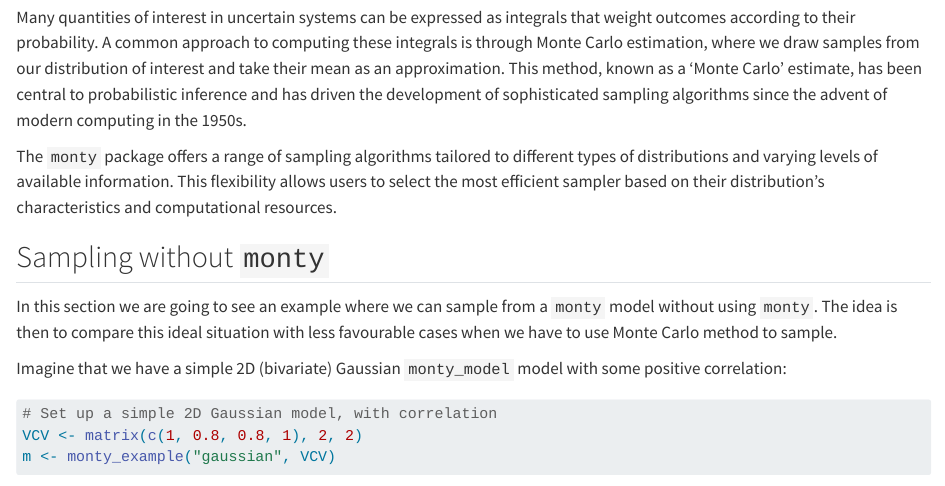
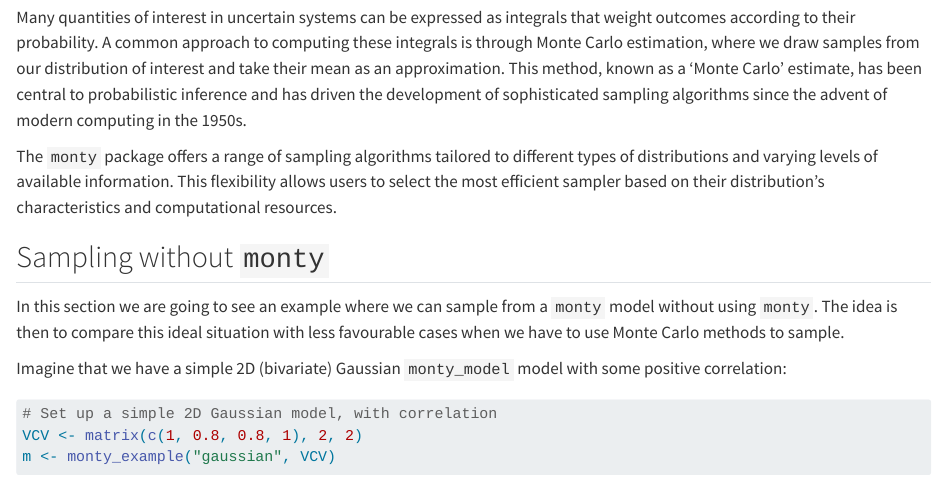
Before and after one commit to mrc-ide/odin-monty, a Quarto document (samplers.qmd): the page in a window 1100 px wide, from 120 px down. Rendered offline with R 4.5, knitr and Pandoc in place of Quarto, with nearby package versions; some code elsewhere in the file could not run offline.

Commit message:
Update samplers.qmd
Co-authored-by: edknock <47318334+edknock@users.noreply.github.com>

````diff
--- a/samplers.qmd
+++ b/samplers.qmd
@@ -15,7 +15,7 @@ The `monty` package offers a range of sampling algorithms tailored to different
 
 ## Sampling without `monty`
 
-In this section we are going to see an example where we can sample from a `monty` model without using `monty`. The idea is then to compare this ideal situation with less favourable cases when we have to use Monte Carlo method to sample.
+In this section we are going to see an example where we can sample from a `monty` model without using `monty`. The idea is then to compare this ideal situation with less favourable cases when we have to use Monte Carlo methods to sample.
 
 Imagine that we have a simple 2D (bivariate) Gaussian `monty_model` model with some positive correlation:
 ```{r}
````
